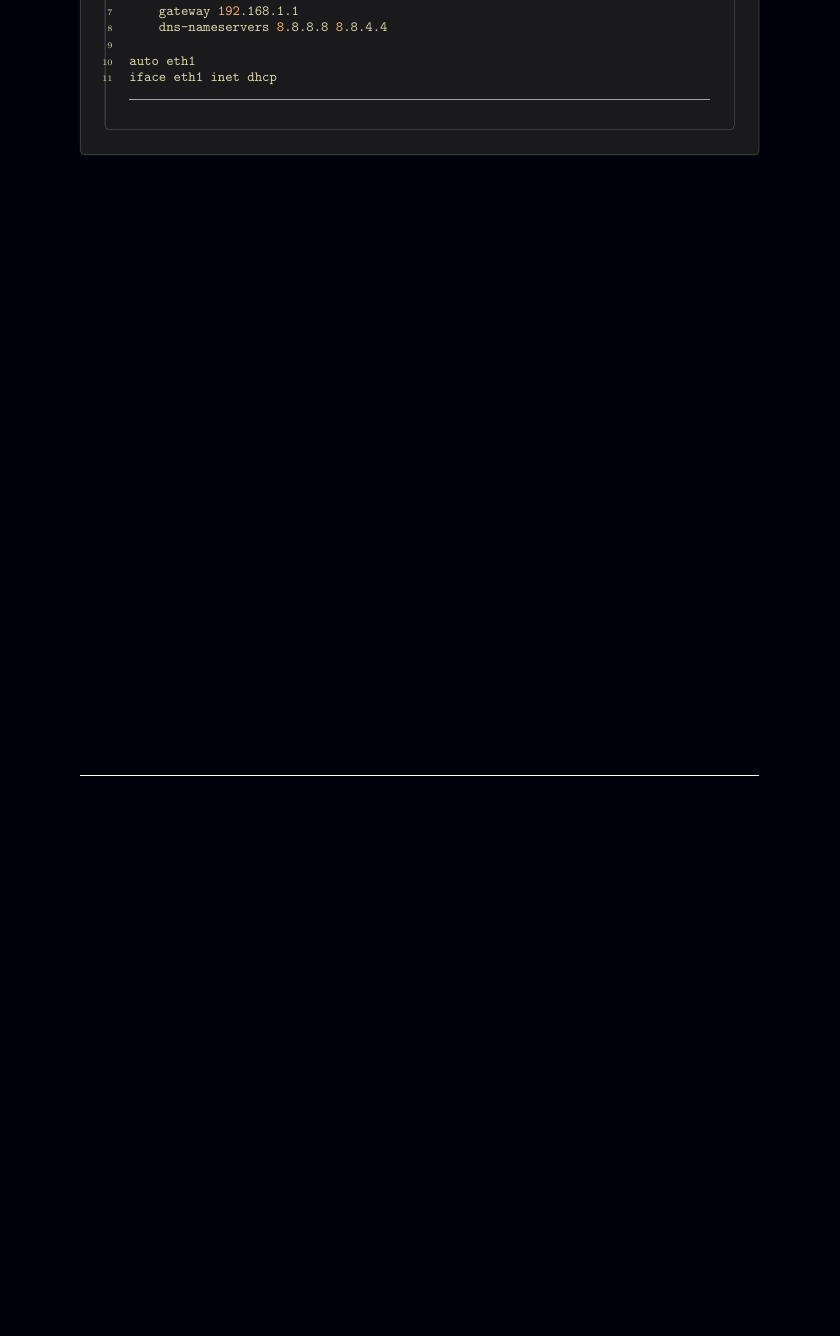
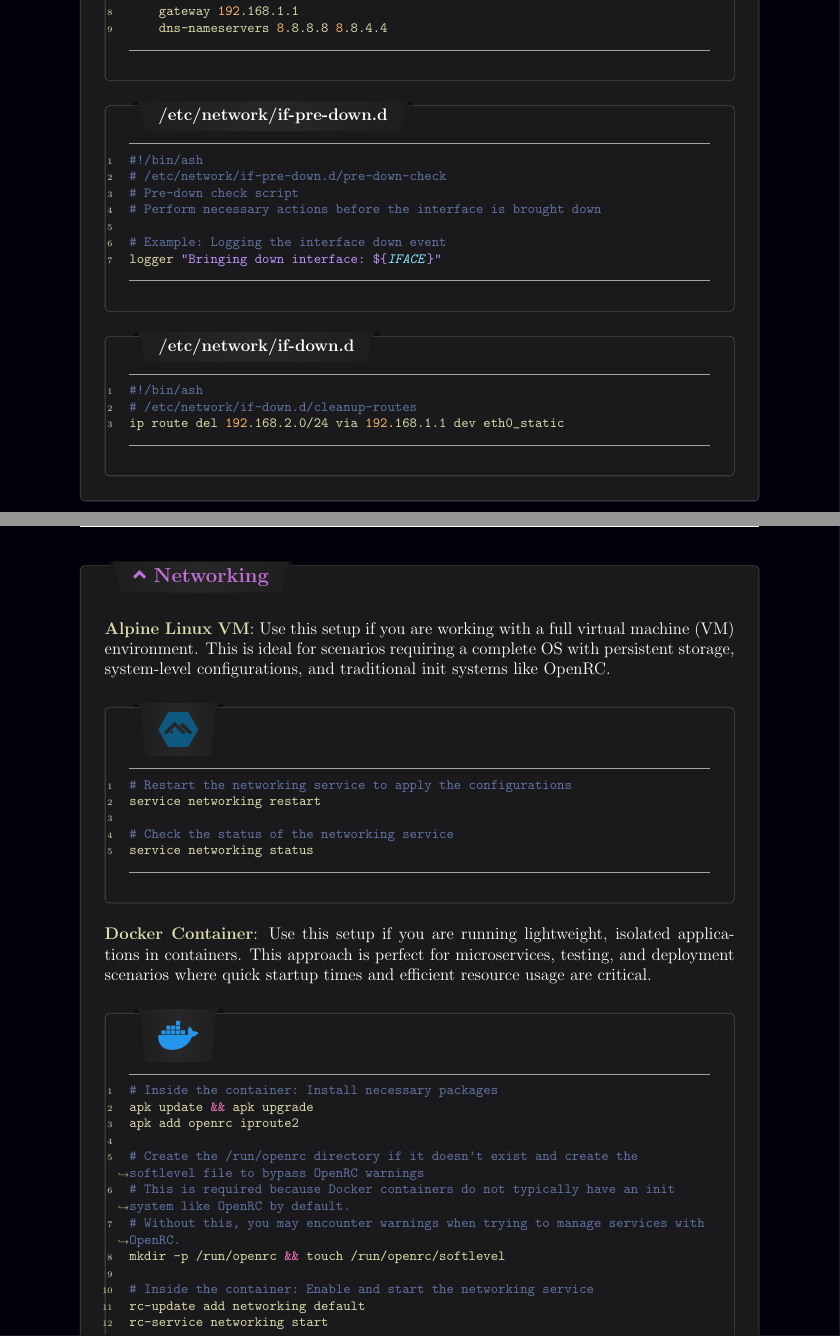
Before and after one commit to Canine-Table/Alpine-Linux-Containers, a LaTeX document (pacific58.tex, which reads sections/03-configurations.tex, sections/04-security.tex): part of page 10 of 10 before the commit and two parts of pages 10 and 11 of 13 after it, the two joined at a grey line, cut so that both start at the same text, the shorter picture padded with empty space. Compiled offline with pdfLaTeX.

```diff
--- a/sections/03-configurations.tex
+++ b/sections/03-configurations.tex
@@ -34,16 +3 @@
-        \begin{posnex}
-auto lo
-
-auto eth0
-iface eth0 inet static
-    address 192.168.1.100
-    netmask 255.255.255.0
-    gateway 192.168.1.1
-    dns-nameservers 8.8.8.8 8.8.4.4
-
-auto eth1
-iface eth1 inet dhcp
-        \end{posnex}
-    \end{baseBoxThree}
-    \smallskip
-\end{baseBoxThree}
+\input{sections/configurations.d/00-networking.tex}
--- /dev/null
+++ b/sections/04-security.tex
@@ -0,0 +1,6 @@
+\section{Security}
+\label{Security}
+\input{sections/security.d/00-openpax.tex}
+\input{sections/security.d/01-pie.tex}
+\input{sections/security.d/02-ssp.tex}
+\input{sections/security.d/03-stack-canaries.tex}
```
Also changed, not shown: pacific58.tex (+1 -0 lines), sections/00-introduction.tex (+1 -1 lines), sections/01-features.tex (+10 -5 lines), sections/configurations.d/00-networking.tex (added, +172 -0 lines), sections/security.d/00-openpax.tex (added, +22 -0 lines), sections/security.d/01-pie.tex (added, +7 -0 lines), sections/security.d/02-ssp.tex (added, +7 -0 lines), sections/security.d/03-stack-canaries.tex (added, +8 -0 lines), pacific58.pdf, sections/03-configurations.tex (31 more changed lines).
